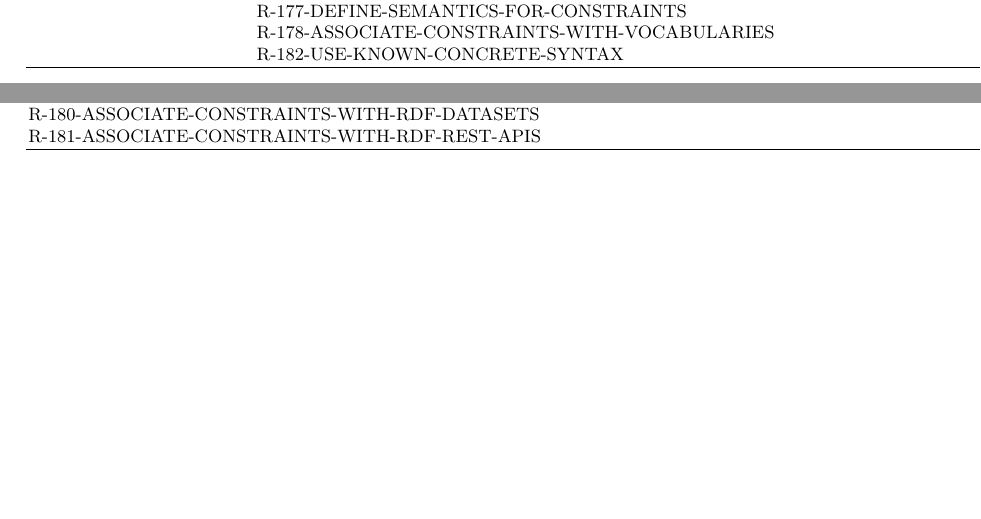
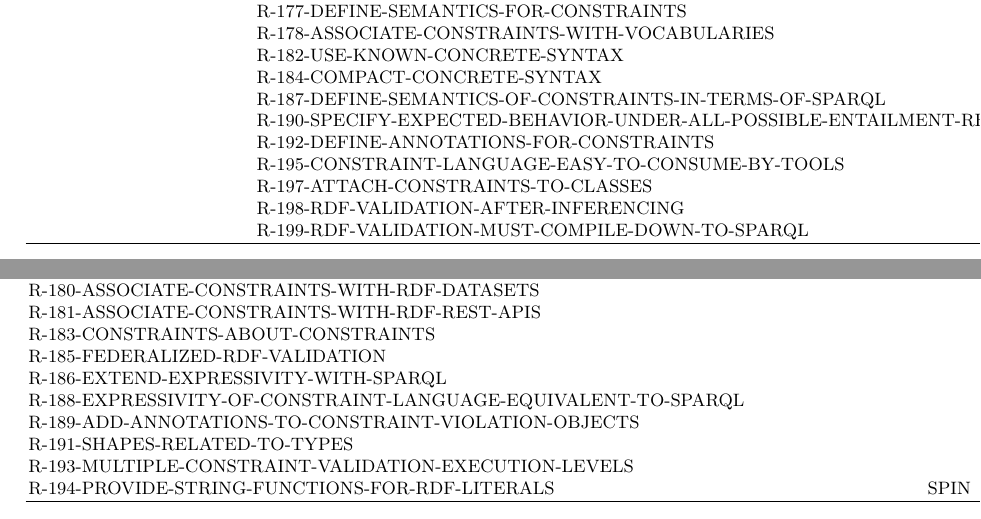
Before and after one commit to boschthomas/rdf-validation-research, a LaTeX paper (paper/paper1.tex): two parts of pages 7 and 10 of 11, joined at a grey line, cut so that both start at the same text, the shorter picture padded with empty space. Compiled offline with pdfLaTeX.

Commit message:
R-183 - R-199

```diff
--- a/paper/paper1.tex
+++ b/paper/paper1.tex
@@ -444,6 +445,14 @@ Requirements Classification & Requirements \\
 & R-177-DEFINE-SEMANTICS-FOR-CONSTRAINTS \\
 & R-178-ASSOCIATE-CONSTRAINTS-WITH-VOCABULARIES \\
 & R-182-USE-KNOWN-CONCRETE-SYNTAX \\
+& R-184-COMPACT-CONCRETE-SYNTAX \\
+& R-187-DEFINE-SEMANTICS-OF-CONSTRAINTS-IN-TERMS-OF-SPARQL \\
+& R-190-SPECIFY-EXPECTED-BEHAVIOR-UNDER-ALL-POSSIBLE-ENTAILMENT-REGIMES \\
+& R-192-DEFINE-ANNOTATIONS-FOR-CONSTRAINTS \\
+& R-195-CONSTRAINT-LANGUAGE-EASY-TO-CONSUME-BY-TOOLS \\
+& R-197-ATTACH-CONSTRAINTS-TO-CLASSES \\
+& R-198-RDF-VALIDATION-AFTER-INFERENCING \\
+& R-199-RDF-VALIDATION-MUST-COMPILE-DOWN-TO-SPARQL \\
 \hr
 \end{tabular}
 \end{table}
@@ -656,6 +665,14 @@ R-176-PROVIDE-HIGH-LEVEL-VOCABULARY-FOR-THE-MOST-COMMON-TYPES-OF-CONSTRAINTS & \
 R-179-ASSOCIATE-CONSTRAINTS-WITH-RDF-DOCUMENTS & \\
 R-180-ASSOCIATE-CONSTRAINTS-WITH-RDF-DATASETS & \\
 R-181-ASSOCIATE-CONSTRAINTS-WITH-RDF-REST-APIS & \\
+R-183-CONSTRAINTS-ABOUT-CONSTRAINTS & \\
+R-185-FEDERALIZED-RDF-VALIDATION & \\
+R-186-EXTEND-EXPRESSIVITY-WITH-SPARQL & \\
+R-188-EXPRESSIVITY-OF-CONSTRAINT-LANGUAGE-EQUIVALENT-TO-SPARQL & \\
+R-189-ADD-ANNOTATIONS-TO-CONSTRAINT-VIOLATION-OBJECTS & \\
+R-191-SHAPES-RELATED-TO-TYPES & \\
+R-193-MULTIPLE-CONSTRAINT-VALIDATION-EXECUTION-LEVELS & \\
+R-194-PROVIDE-STRING-FUNCTIONS-FOR-RDF-LITERALS & SPIN \\
 \hr
 \end{tabular}
 \end{table}
```
Also changed, not shown: paper/paper1.pdf, paper/paper1.tex (3 more changed lines), 2 other files.
